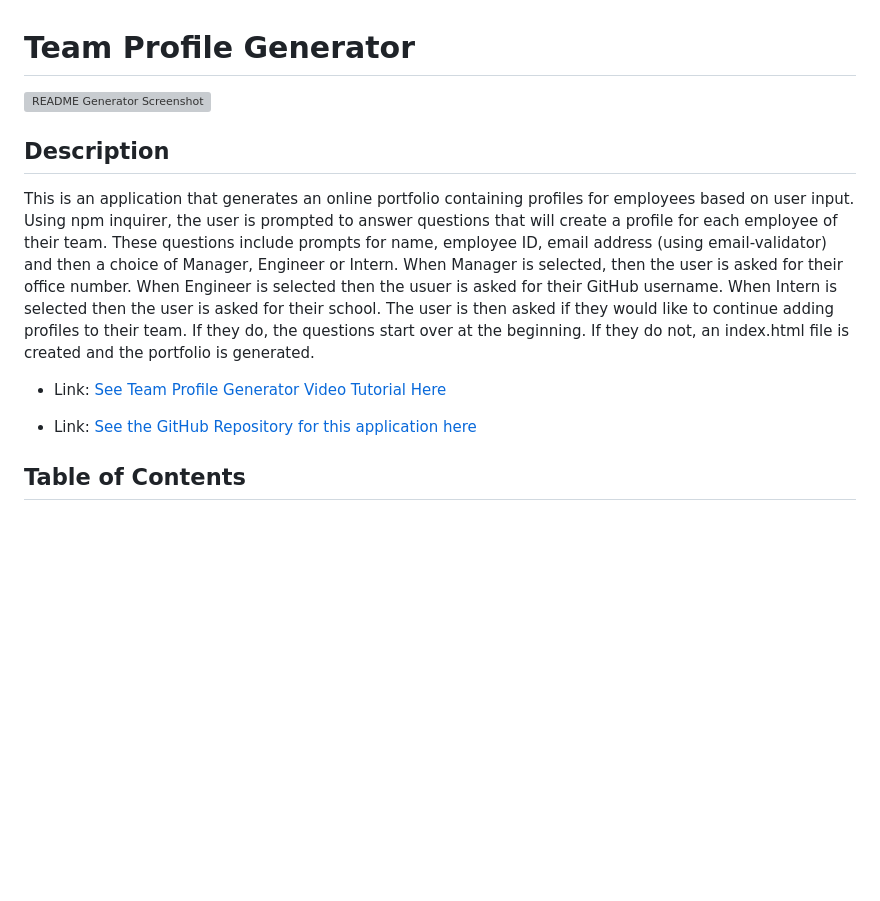
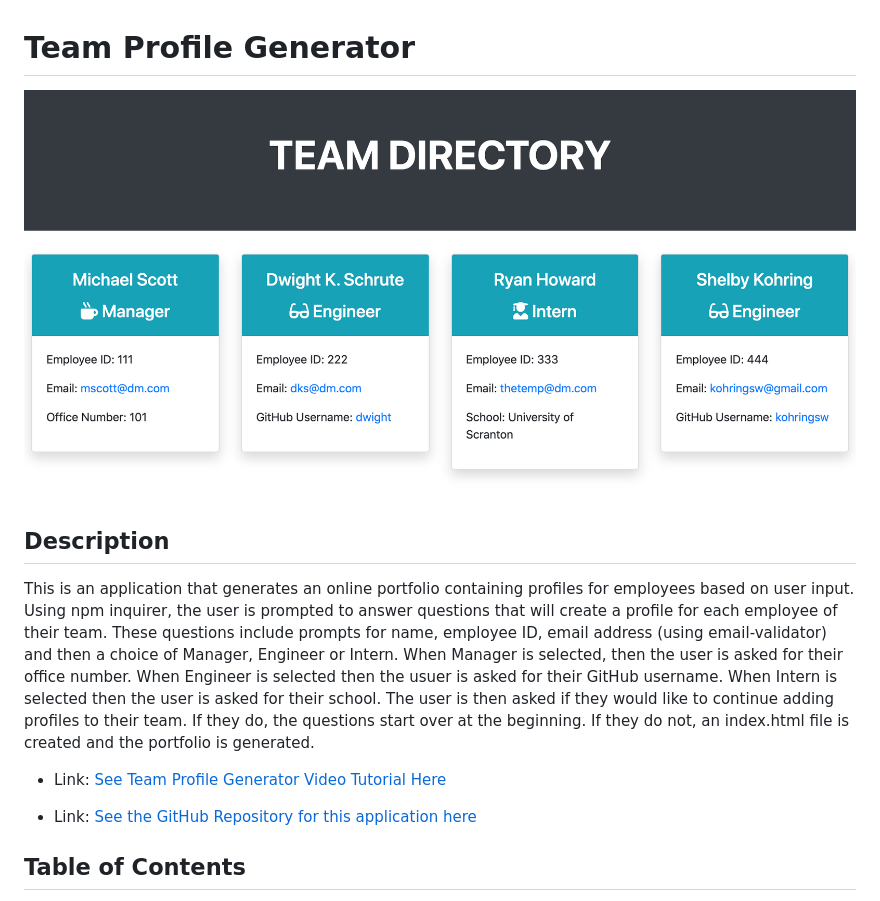
Before and after one commit to kohringsw/team-profile-generator, a Markdown page: README.md, the part around the change printed below. Rendered like a GitHub page; pictures changed too: assets/team-profile-generator.png (added); blank space fills up the shorter version; grey boxes are pictures that could not be loaded.

Commit message:
updated README/included video tutorial

```diff
--- a/README.md
+++ b/README.md
@@ -1,6 +1,6 @@
 # Team Profile Generator
 
-![README Generator Screenshot](./assets/images/readme-generator-screenshot.png)
+![README Generator Screenshot](assets/team-profile-generator.png)
 
 ## Description
 This is an application that generates an online portfolio containing profiles for employees based on user input. Using npm inquirer, the user is prompted to answer questions that will create a profile for each employee of their team. These questions include prompts for name, employee ID, email address (using email-validator) and then a choice of Manager, Engineer or Intern. When Manager is selected, then the user is asked for their office number. When Engineer is selected then the usuer is asked for their GitHub username. When Intern is selected then the user is asked for their school. The user is then asked if they would like to continue adding profiles to their team. If they do, the questions start over at the beginning. If they do not, an index.html file is created and the portfolio is generated.
```
Also changed, not shown: other parts of README.md (+2 -2 lines), 1 other file.
